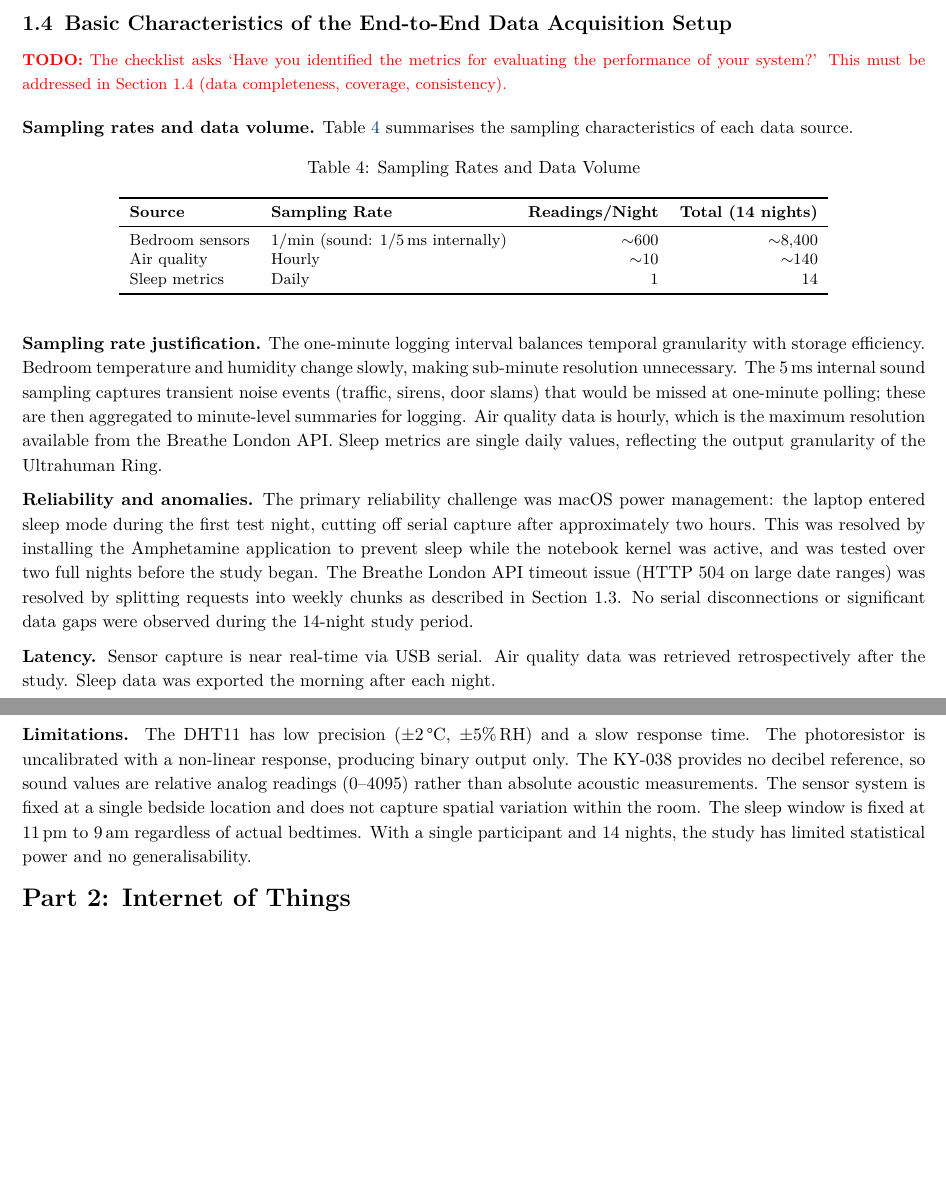
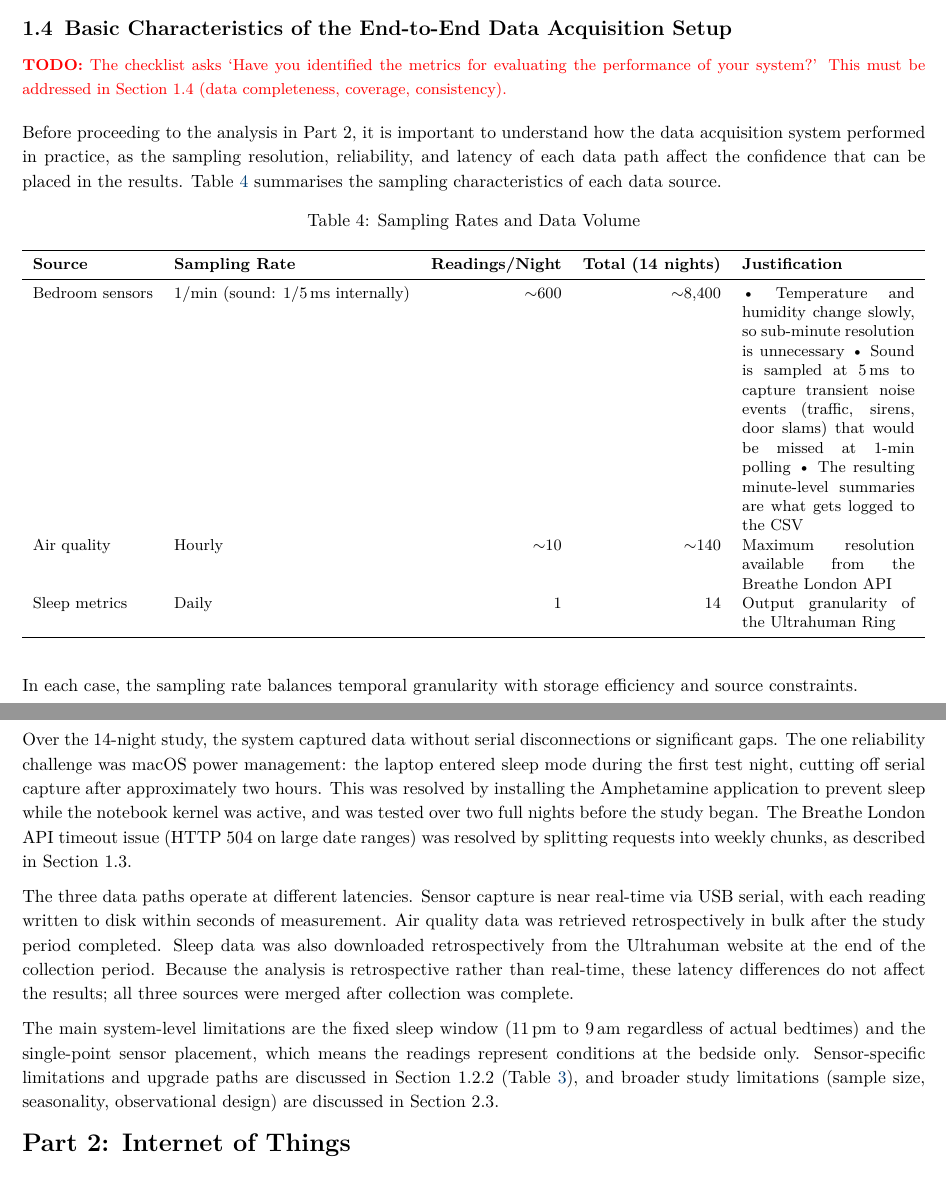
Before and after one commit to ya325icacuk/iot-sleep-environment-coursework, a LaTeX document (report/main.tex): two parts of pages 5 and 6 of 13, joined at a grey line, cut so that both start at the same text, the shorter picture padded with empty space. Compiled offline with pdfLaTeX.

Commit message:
Rewrite Section 1.4 as flowing prose with Justification column in Table 4
- Remove bold paragraph headings, replace with narrative transitions
- Add Justification column to Table 4 (sampling rates)
- Add bullet (•) before first spec in each Table 2 row for consistency
- Restore TODO note for evaluation metrics checklist item

Co-Authored-By: Claude Opus 4.6 <noreply@anthropic.com>

```diff
--- a/report/main.tex
+++ b/report/main.tex
@@ -241,31 +241,31 @@ All data is stored locally as CSV files on the laptop, with no cloud database or
 
 {\small\color{red}\textbf{TODO:} The checklist asks `Have you identified the metrics for evaluating the performance of your system?' This must be addressed in Section~1.4 (data completeness, coverage, consistency).}\vspace{0.5em}
 
-\textbf{Sampling rates and data volume.} Table~\ref{tab:sampling} summarises the sampling characteristics of each data source.
+Before proceeding to the analysis in Part~2, it is important to understand how the data acquisition system performed in practice, as the sampling resolution, reliability, and latency of each data path affect the confidence that can be placed in the results. Table~\ref{tab:sampling} summarises the sampling characteristics of each data source.
 
 \begin{table}[H]
 \centering
 \caption{Sampling Rates and Data Volume}
 \label{tab:sampling}
 \small
-\begin{tabular}{l l r r}
+\begin{tabularx}{\textwidth}{l l r r X}
 \toprule
-\textbf{Source} & \textbf{Sampling Rate} & \textbf{Readings/Night} & \textbf{Total (14 nights)} \\
+\textbf{Source} & \textbf{Sampling Rate} & \textbf{Readings/Night} & \textbf{Total (14 nights)} & \textbf{Justification} \\
 \midrule
-Bedroom sensors & 1/min (sound: 1/5\,ms internally) & $\sim$600 & $\sim$8,400 \\
-Air quality & Hourly & $\sim$10 & $\sim$140 \\
-Sleep metrics & Daily & 1 & 14 \\
+Bedroom sensors & 1/min (sound: 1/5\,ms internally) & $\sim$600 & $\sim$8,400 & \textbullet{} Temperature and humidity change slowly, so sub-minute resolution is unnecessary \textbullet{} Sound is sampled at 5\,ms to capture transient noise events (traffic, sirens, door slams) that would be missed at 1-min polling \textbullet{} The resulting minute-level summaries are what gets logged to the CSV \\
+Air quality & Hourly & $\sim$10 & $\sim$140 & Maximum resolution available from the Breathe London API \\
+Sleep metrics & Daily & 1 & 14 & Output granularity of the Ultrahuman Ring \\
 \bottomrule
-\end{tabular}
+\end{tabularx}
 \end{table}
 
-\textbf{Sampling rate justification.} The one-minute logging interval balances temporal granularity with storage efficiency. Bedroom temperature and humidity change slowly, making sub-minute resolution unnecessary. The 5\,ms internal sound sampling captures transient noise events (traffic, sirens, door slams) that would be missed at one-minute polling; these are then aggregated to minute-level summaries for logging. Air quality data is hourly, which is the maximum resolution available from the Breathe London API. Sleep metrics are single daily values, reflecting the output granularity of the Ultrahuman Ring.
+In each case, the sampling rate balances temporal granularity with storage efficiency and source constraints.
 
-\textbf{Reliability and anomalies.} The primary reliability challenge was macOS power management: the laptop entered sleep mode during the first test night, cutting off serial capture after approximately two hours. This was resolved by installing the Amphetamine application to prevent sleep while the notebook kernel was active, and was tested over two full nights before the study began. The Breathe London API timeout issue (HTTP 504 on large date ranges) was resolved by splitting requests into weekly chunks as described in Section~1.3. No serial disconnections or significant data gaps were observed during the 14-night study period.
+Over the 14-night study, the system captured data without serial disconnections or significant gaps. The one reliability challenge was macOS power management: the laptop entered sleep mode during the first test night, cutting off serial capture after approximately two hours. This was resolved by installing the Amphetamine application to prevent sleep while the notebook kernel was active, and was tested over two full nights before the study began. The Breathe London API timeout issue (HTTP 504 on large date ranges) was resolved by splitting requests into weekly chunks, as described in Section~1.3.
 
-\textbf{Latency.} Sensor capture is near real-time via USB serial. Air quality data was retrieved retrospectively after the study. Sleep data was exported the morning after each night.
+The three data paths operate at different latencies. Sensor capture is near real-time via USB serial, with each reading written to disk within seconds of measurement. Air quality data was retrieved retrospectively in bulk after the study period completed. Sleep data was also downloaded retrospectively from the Ultrahuman website at the end of the collection period. Because the analysis is retrospective rather than real-time, these latency differences do not affect the results; all three sources were merged after collection was complete.
 
-\textbf{Limitations.} The DHT11 has low precision ($\pm2$\,\textdegree C, $\pm5$\%\,RH) and a slow response time. The photoresistor is uncalibrated with a non-linear response, producing binary output only. The KY-038 provides no decibel reference, so sound values are relative analog readings (0--4095) rather than absolute acoustic measurements. The sensor system is fixed at a single bedside location and does not capture spatial variation within the room. The sleep window is fixed at 11\,pm to 9\,am regardless of actual bedtimes. With a single participant and 14 nights, the study has limited statistical power and no generalisability.
+The main system-level limitations are the fixed sleep window (11\,pm to 9\,am regardless of actual bedtimes) and the single-point sensor placement, which means the readings represent conditions at the bedside only. Sensor-specific limitations and upgrade paths are discussed in Section~1.2.2 (Table~\ref{tab:upgrades}), and broader study limitations (sample size, seasonality, observational design) are discussed in Section~2.3.
 
 % ══════════════════════════════════════════════════════════════════════
 \vspace{0.5em}
```
Also changed, not shown: report/main.tex (6 more changed lines).
